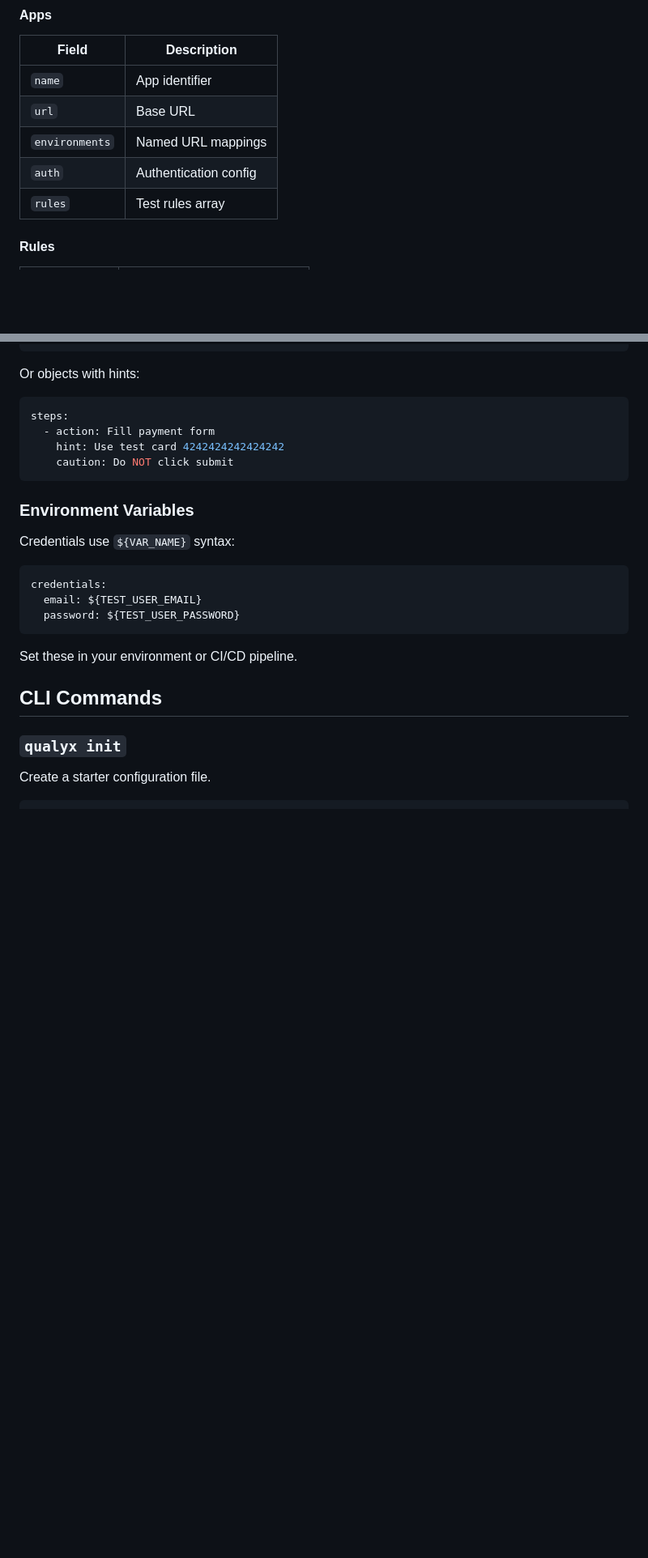
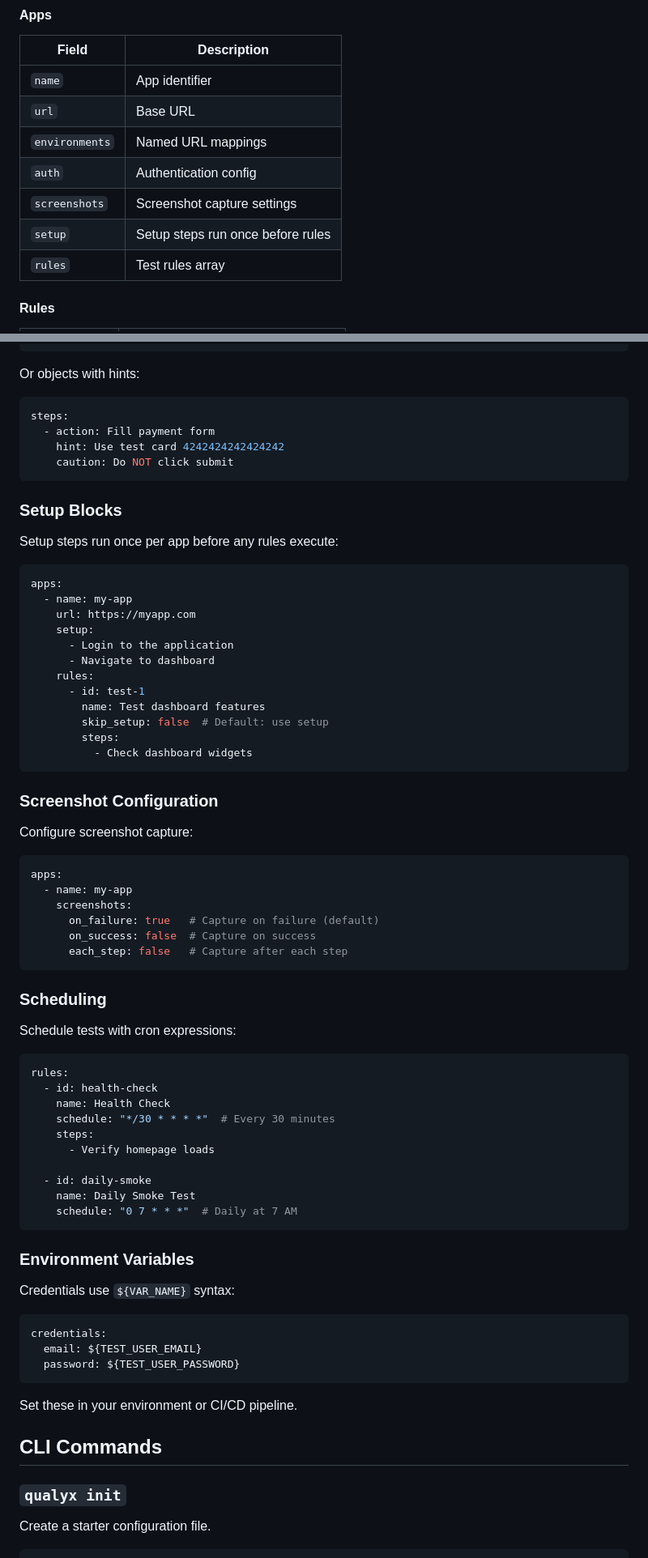
Before and after one commit to korayuysal/qualyx, a Markdown page: README.md, 2 parts joined by grey strips. Shown at 81% size. Rendered like a GitHub page; blank space fills up the shorter version.

````diff
--- a/README.md
+++ b/README.md
@@ -94,6 +94,8 @@ apps:
 | `url` | Base URL |
 | `environments` | Named URL mappings |
 | `auth` | Authentication config |
+| `screenshots` | Screenshot capture settings |
+| `setup` | Setup steps run once before rules |
 | `rules` | Test rules array |
 
 #### Rules
@@ -126,6 +130,55 @@ steps:
   - action: Fill payment form
     hint: Use test card 4242424242424242
     caution: Do NOT click submit
+```
+
+### Setup Blocks
+
+Setup steps run once per app before any rules execute:
+
+```yaml
+apps:
+  - name: my-app
+    url: https://myapp.com
+    setup:
+      - Login to the application
+      - Navigate to dashboard
+    rules:
+      - id: test-1
+        name: Test dashboard features
+        skip_setup: false  # Default: use setup
+        steps:
+          - Check dashboard widgets
+```
+
+### Screenshot Configuration
+
+Configure screenshot capture:
+
+```yaml
+apps:
+  - name: my-app
+    screenshots:
+      on_failure: true   # Capture on failure (default)
+      on_success: false  # Capture on success
+      each_step: false   # Capture after each step
+```
+
+### Scheduling
+
+Schedule tests with cron expressions:
+
+```yaml
+rules:
+  - id: health-check
+    name: Health Check
+    schedule: "*/30 * * * *"  # Every 30 minutes
+    steps:
+      - Verify homepage loads
+
+  - id: daily-smoke
+    name: Daily Smoke Test
+    schedule: "0 7 * * *"  # Daily at 7 AM
 ```
 
 ### Environment Variables
````
Also changed, not shown: other parts of README.md (+53 -0 lines).
